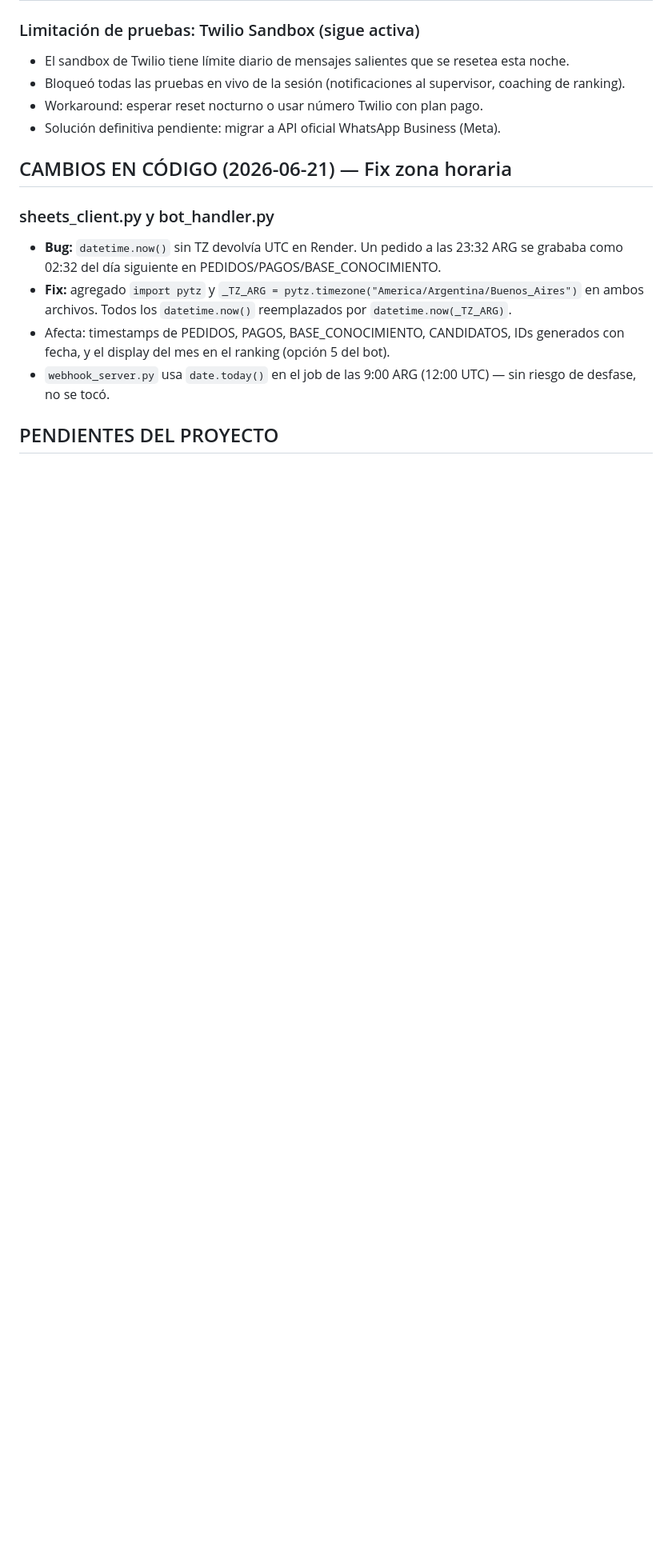
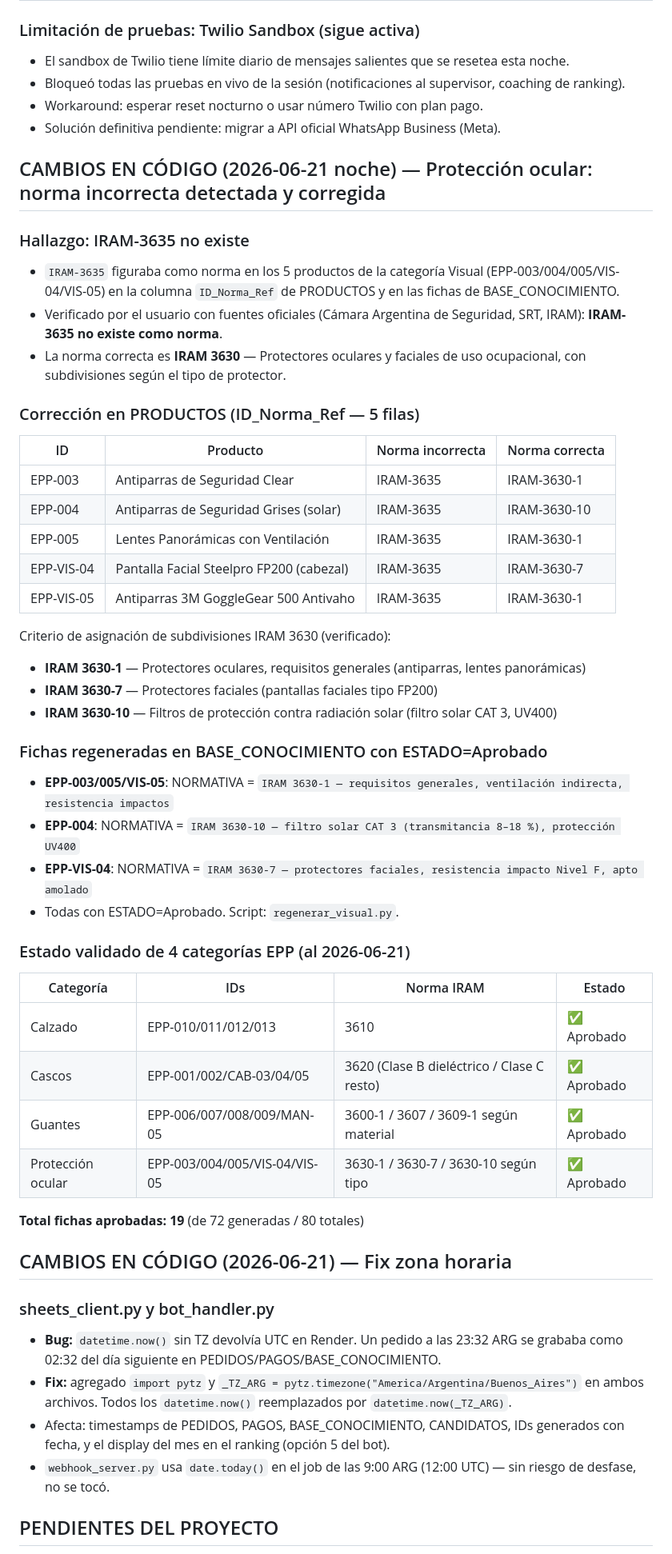
Before and after one commit to fermounts/cubocraft, a Markdown page: CONTEXTO.md, the part around one of its changes. Shown at 80% size. Rendered like a GitHub page; blank space fills up the shorter version.

```diff
--- a/CONTEXTO.md
+++ b/CONTEXTO.md
@@ -464,6 +464,46 @@ Criterio de asignación de normas (verificado):
 - Bloqueó todas las pruebas en vivo de la sesión (notificaciones al supervisor, coaching de ranking).
 - Workaround: esperar reset nocturno o usar número Twilio con plan pago.
 - Solución definitiva pendiente: migrar a API oficial WhatsApp Business (Meta).
+
+## CAMBIOS EN CÓDIGO (2026-06-21 noche) — Protección ocular: norma incorrecta detectada y corregida
+
+### Hallazgo: IRAM-3635 no existe
+- `IRAM-3635` figuraba como norma en los 5 productos de la categoría Visual (EPP-003/004/005/VIS-04/VIS-05)
+  en la columna `ID_Norma_Ref` de PRODUCTOS y en las fichas de BASE_CONOCIMIENTO.
+- Verificado por el usuario con fuentes oficiales (Cámara Argentina de Seguridad, SRT, IRAM):
+  **IRAM-3635 no existe como norma**.
+- La norma correcta es **IRAM 3630** — Protectores oculares y faciales de uso ocupacional,
+  con subdivisiones según el tipo de protector.
+
+### Corrección en PRODUCTOS (ID_Norma_Ref — 5 filas)
+| ID | Producto | Norma incorrecta | Norma correcta |
+|---|---|---|---|
+| EPP-003 | Antiparras de Seguridad Clear | IRAM-3635 | IRAM-3630-1 |
+| EPP-004 | Antiparras de Seguridad Grises (solar) | IRAM-3635 | IRAM-3630-10 |
+| EPP-005 | Lentes Panorámicas con Ventilación | IRAM-3635 | IRAM-3630-1 |
+| EPP-VIS-04 | Pantalla Facial Steelpro FP200 (cabezal) | IRAM-3635 | IRAM-3630-7 |
+| EPP-VIS-05 | Antiparras 3M GoggleGear 500 Antivaho | IRAM-3635 | IRAM-3630-1 |
+
+Criterio de asignación de subdivisiones IRAM 3630 (verificado):
+- **IRAM 3630-1** — Protectores oculares, requisitos generales (antiparras, lentes panorámicas)
+- **IRAM 3630-7** — Protectores faciales (pantallas faciales tipo FP200)
+- **IRAM 3630-10** — Filtros de protección contra radiación solar (filtro solar CAT 3, UV400)
+
+### Fichas regeneradas en BASE_CONOCIMIENTO con ESTADO=Aprobado
+- **EPP-003/005/VIS-05**: NORMATIVA = `IRAM 3630-1 — requisitos generales, ventilación indirecta, resistencia impactos`
+- **EPP-004**: NORMATIVA = `IRAM 3630-10 — filtro solar CAT 3 (transmitancia 8–18 %), protección UV400`
+- **EPP-VIS-04**: NORMATIVA = `IRAM 3630-7 — protectores faciales, resistencia impacto Nivel F, apto amolado`
+- Todas con ESTADO=Aprobado. Script: `regenerar_visual.py`.
+
+### Estado validado de 4 categorías EPP (al 2026-06-21)
+| Categoría | IDs | Norma IRAM | Estado |
+|---|---|---|---|
+| Calzado | EPP-010/011/012/013 | 3610 | ✅ Aprobado |
+| Cascos | EPP-001/002/CAB-03/04/05 | 3620 (Clase B dieléctrico / Clase C resto) | ✅ Aprobado |
+| Guantes | EPP-006/007/008/009/MAN-05 | 3600-1 / 3607 / 3609-1 según material | ✅ Aprobado |
+| Protección ocular | EPP-003/004/005/VIS-04/VIS-05 | 3630-1 / 3630-7 / 3630-10 según tipo | ✅ Aprobado |
+
+**Total fichas aprobadas: 19** (de 72 generadas / 80 totales)
 
 ## CAMBIOS EN CÓDIGO (2026-06-21) — Fix zona horaria
 
```
Also changed, not shown: other parts of CONTEXTO.md (+14 -9 lines).
